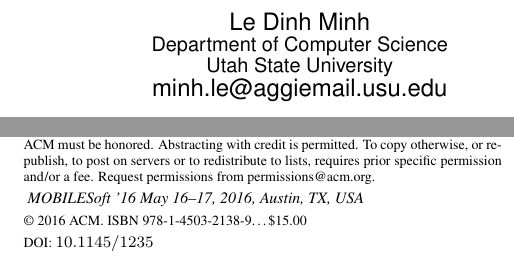
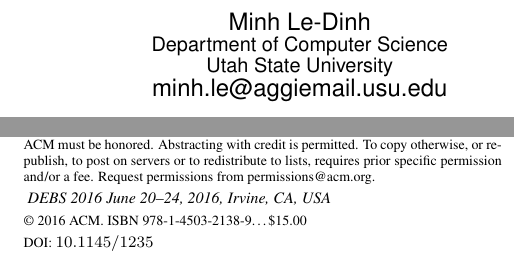
Before and after one commit to minhld/JobShare, a LaTeX paper (paper/job2p.tex): two parts of the columns of page 1 of 11, joined at a grey line, cut at the place of the change. Compiled offline with pdfLaTeX.

Commit message:
update conference name & name of author

```diff
--- a/paper/job2p.tex
+++ b/paper/job2p.tex
@@ -64,7 +64,7 @@
 \begin{document}
 
 \setcopyright{acmcopyright}
-\conferenceinfo{MOBILESoft '16}{May 16--17, 2016, Austin, TX, USA}
+\conferenceinfo{DEBS 2016}{June 20--24, 2016, Irvine, CA, USA}
 \acmPrice{\$15.00}
 %\doi{}
 
```
Also changed, not shown: paper/job2p.tex (2 more changed lines).
